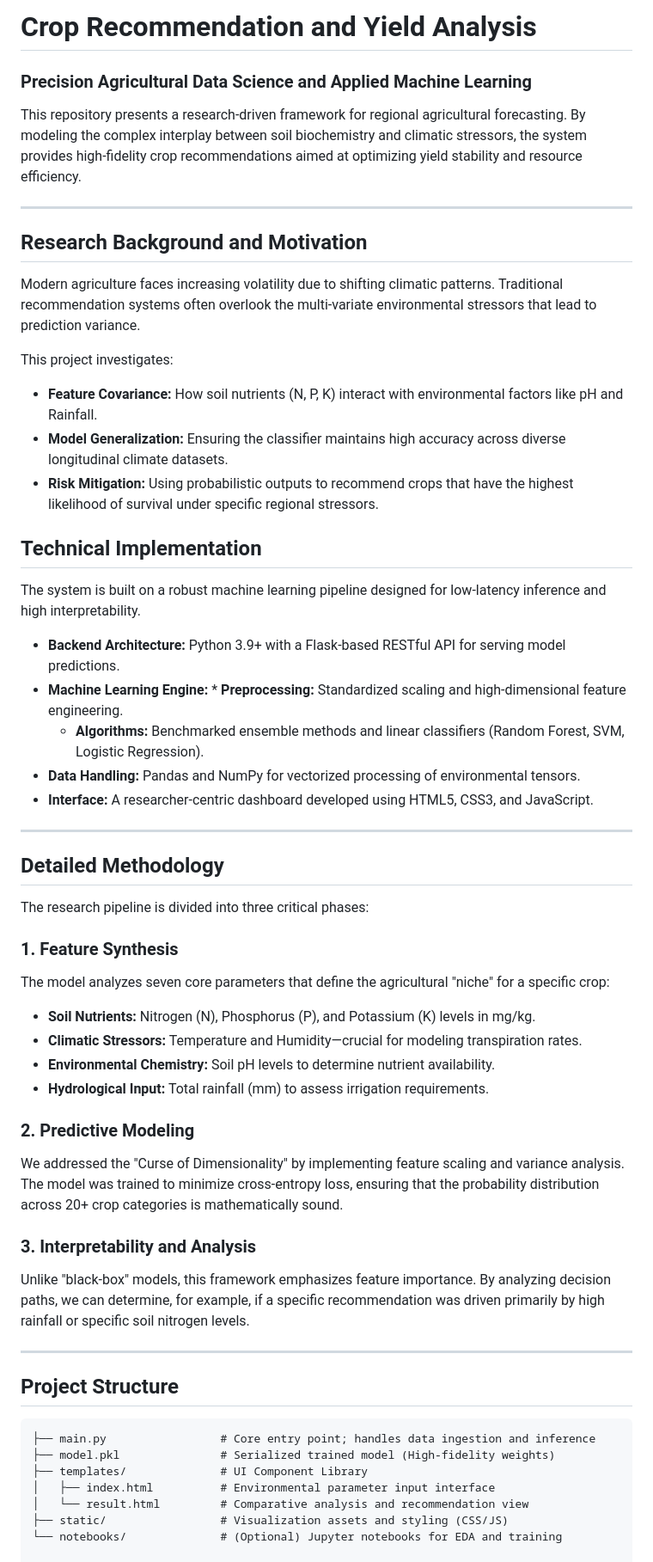
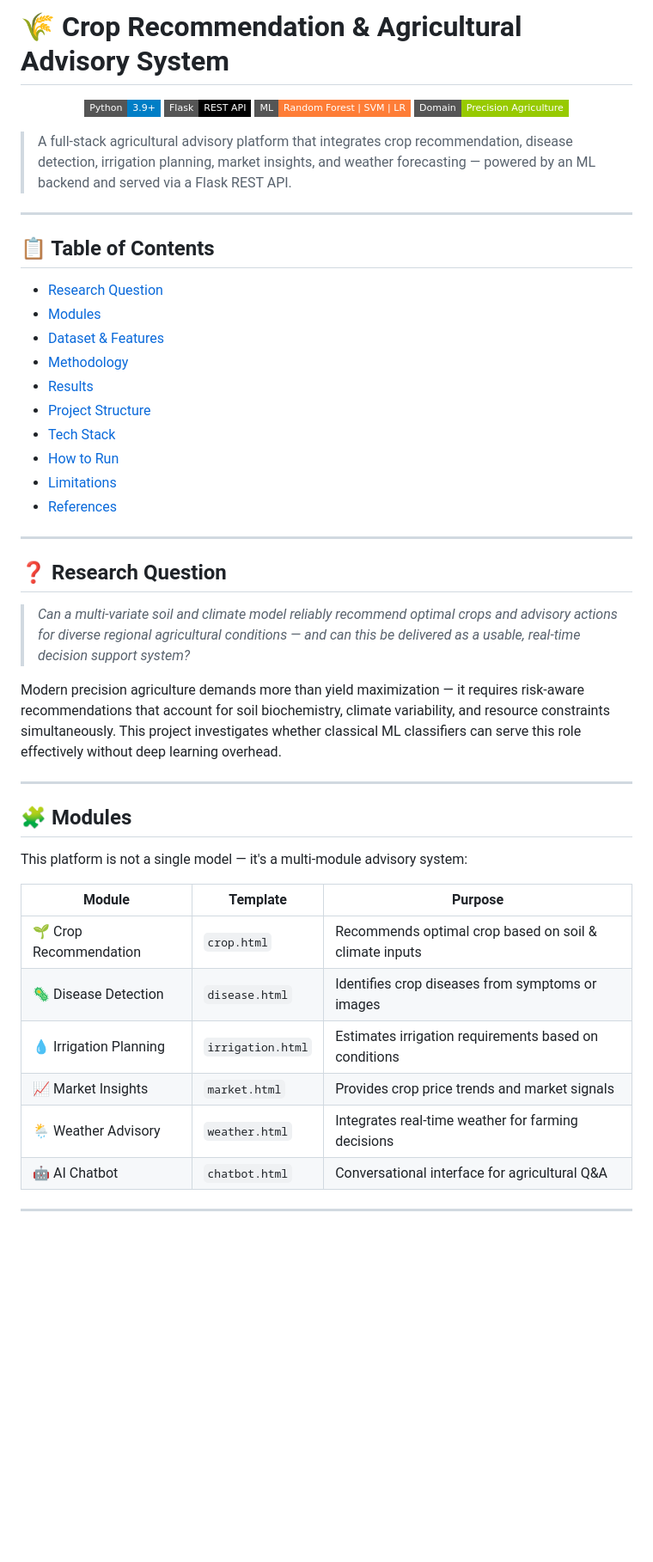
Before and after one commit to Lakshminarayan566/agriculture-advisory, a Markdown page: README.md, the part around one of its changes. Shown at 86% size. Drawn GitHub-style; badges without logos; blank space fills up the shorter version.

````diff
--- a/README.md
+++ b/README.md
@@ -1,55 +1,51 @@
-# Crop Recommendation and Yield Analysis
+# 🌾 Crop Recommendation & Agricultural Advisory System
 
-### Precision Agricultural Data Science and Applied Machine Learning
-This repository presents a research-driven framework for regional agricultural forecasting. By modeling the complex interplay between soil biochemistry and climatic stressors, the system provides high-fidelity crop recommendations aimed at optimizing yield stability and resource efficiency.
+<p align="center">
+  <img src="https://img.shields.io/badge/Python-3.9%2B-blue?style=flat-square&logo=python" />
+  <img src="https://img.shields.io/badge/Flask-REST%20API-black?style=flat-square&logo=flask" />
+  <img src="https://img.shields.io/badge/ML-Random%20Forest%20%7C%20SVM%20%7C%20LR-orange?style=flat-square" />
+  <img src="https://img.shields.io/badge/Domain-Precision%20Agriculture-green?style=flat-square" />
+</p>
+
+> A full-stack agricultural advisory platform that integrates crop recommendation, disease detection, irrigation planning, market insights, and weather forecasting — powered by an ML backend and served via a Flask REST API.
 
 ---
 
-## Research Background and Motivation
-Modern agriculture faces increasing volatility due to shifting climatic patterns. Traditional recommendation systems often overlook the multi-variate environmental stressors that lead to prediction variance.
+## 📋 Table of Contents
 
-This project investigates:
-* **Feature Covariance:** How soil nutrients (N, P, K) interact with environmental factors like pH and Rainfall.
-* **Model Generalization:** Ensuring the classifier maintains high accuracy across diverse longitudinal climate datasets.
-* **Risk Mitigation:** Using probabilistic outputs to recommend crops that have the highest likelihood of survival under specific regional stressors.
-
-
-
-## Technical Implementation
-The system is built on a robust machine learning pipeline designed for low-latency inference and high interpretability.
-
-* **Backend Architecture:** Python 3.9+ with a Flask-based RESTful API for serving model predictions.
-* **Machine Learning Engine:** * **Preprocessing:** Standardized scaling and high-dimensional feature engineering.
-    * **Algorithms:** Benchmarked ensemble methods and linear classifiers (Random Forest, SVM, Logistic Regression).
-* **Data Handling:** Pandas and NumPy for vectorized processing of environmental tensors.
-* **Interface:** A researcher-centric dashboard developed using HTML5, CSS3, and JavaScript.
+- [Research Question](#-research-question)
+- [Modules](#-modules)
+- [Dataset & Features](#-dataset--features)
+- [Methodology](#-methodology)
+- [Results](#-results)
+- [Project Structure](#-project-structure)
+- [Tech Stack](#-tech-stack)
+- [How to Run](#-how-to-run)
+- [Limitations](#-limitations)
+- [References](#-references)
 
 ---
 
-## Detailed Methodology
-The research pipeline is divided into three critical phases:
+## ❓ Research Question
 
-### 1. Feature Synthesis
-The model analyzes seven core parameters that define the agricultural "niche" for a specific crop:
-* **Soil Nutrients:** Nitrogen (N), Phosphorus (P), and Potassium (K) levels in mg/kg.
-* **Climatic Stressors:** Temperature and Humidity—crucial for modeling transpiration rates.
-* **Environmental Chemistry:** Soil pH levels to determine nutrient availability.
-* **Hydrological Input:** Total rainfall (mm) to assess irrigation requirements.
+> *Can a multi-variate soil and climate model reliably recommend optimal crops and advisory actions for diverse regional agricultural conditions — and can this be delivered as a usable, real-time decision support system?*
 
-### 2. Predictive Modeling
-We addressed the "Curse of Dimensionality" by implementing feature scaling and variance analysis. The model was trained to minimize cross-entropy loss, ensuring that the probability distribution across 20+ crop categories is mathematically sound.
-
-### 3. Interpretability and Analysis
-Unlike "black-box" models, this framework emphasizes feature importance. By analyzing decision paths, we can determine, for example, if a specific recommendation was driven primarily by high rainfall or specific soil nitrogen levels.
+Modern precision agriculture demands more than yield maximization — it requires risk-aware recommendations that account for soil biochemistry, climate variability, and resource constraints simultaneously. This project investigates whether classical ML classifiers can serve this role effectively without deep learning overhead.
 
 ---
 
-## Project Structure
-```text
-├── main.py                 # Core entry point; handles data ingestion and inference
-├── model.pkl               # Serialized trained model (High-fidelity weights)
-├── templates/              # UI Component Library
-│   ├── index.html          # Environmental parameter input interface
-│   └── result.html         # Comparative analysis and recommendation view
-├── static/                 # Visualization assets and styling (CSS/JS)
-└── notebooks/              # (Optional) Jupyter notebooks for EDA and training
+## 🧩 Modules
+
+This platform is not a single model — it's a multi-module advisory system:
+
+| Module | Template | Purpose |
+|---|---|---|
+| 🌱 Crop Recommendation | `crop.html` | Recommends optimal crop based on soil & climate inputs |
+| 🦠 Disease Detection | `disease.html` | Identifies crop diseases from symptoms or images |
+| 💧 Irrigation Planning | `irrigation.html` | Estimates irrigation requirements based on conditions |
+| 📈 Market Insights | `market.html` | Provides crop price trends and market signals |
+| 🌦️ Weather Advisory | `weather.html` | Integrates real-time weather for farming decisions |
+| 🤖 AI Chatbot | `chatbot.html` | Conversational interface for agricultural Q&A |
+
+---
+
````
Also changed, not shown: other parts of README.md (+129 -0 lines).
